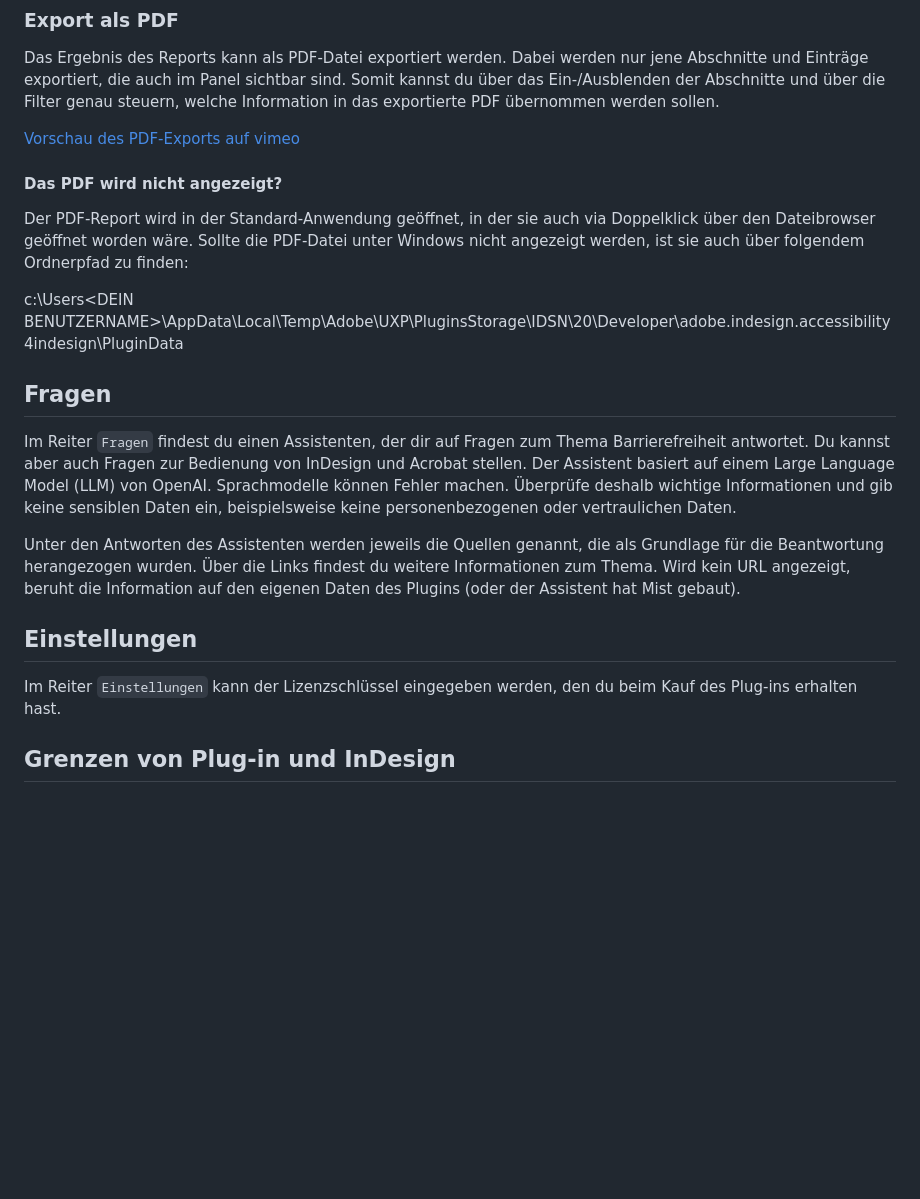
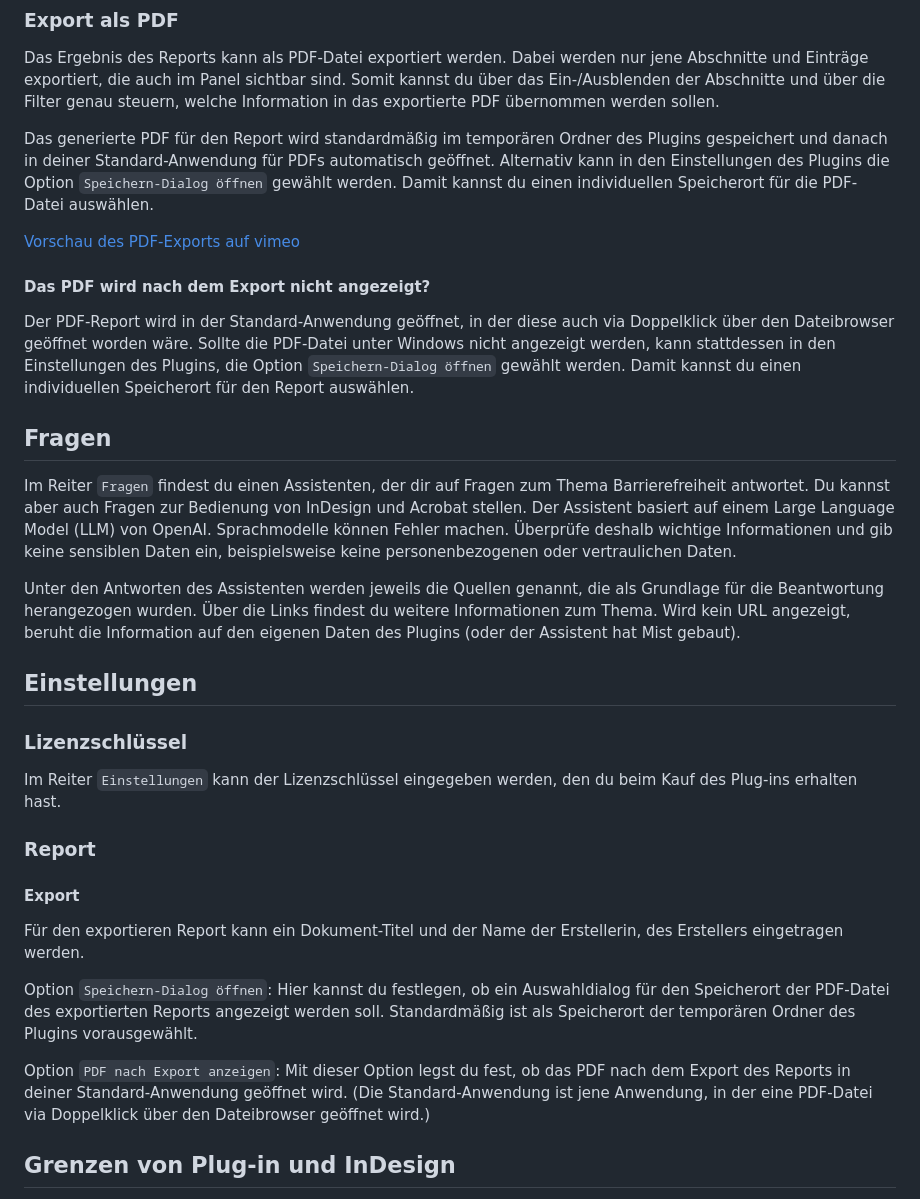
Before and after one commit to RolandDreger/accessibility-4-indesign, a Markdown page: accessibility-4-indesign/accsssibility-4-indesign_doku.de.md, the part around the change. Rendered like a GitHub page; blank space fills up the shorter version.

```diff
--- a/accessibility-4-indesign/accsssibility-4-indesign_doku.de.md
+++ b/accessibility-4-indesign/accsssibility-4-indesign_doku.de.md
@@ -89,13 +89,13 @@ Im Text-Report wird auf mögliche Probleme im Zusammenhang mit Text hingewiesen.
 
 Das Ergebnis des Reports kann als PDF-Datei exportiert werden. Dabei werden nur jene Abschnitte und Einträge exportiert, die auch im Panel sichtbar sind. Somit kannst du über das Ein-/Ausblenden der Abschnitte und über die Filter genau steuern, welche Information in das exportierte PDF übernommen werden sollen.
 
+Das generierte PDF für den Report wird standardmäßig im temporären Ordner des Plugins gespeichert und danach in deiner Standard-Anwendung für PDFs automatisch geöffnet. Alternativ kann in den Einstellungen des Plugins die Option `Speichern-Dialog öffnen` gewählt werden. Damit kannst du einen individuellen Speicherort für die PDF-Datei auswählen.
+
 [Vorschau des PDF-Exports auf vimeo](https://vimeo.com/1053449077)
 
-#### Das PDF wird nicht angezeigt?
+#### Das PDF wird nach dem Export nicht angezeigt?
 
-Der PDF-Report wird in der Standard-Anwendung geöffnet, in der sie auch via Doppelklick über den Dateibrowser geöffnet worden wäre. Sollte die PDF-Datei unter Windows nicht angezeigt werden, ist sie auch über folgendem Ordnerpfad zu finden:
-
-c:\Users\<DEIN BENUTZERNAME>\AppData\Local\Temp\Adobe\UXP\PluginsStorage\IDSN\20\Developer\adobe.indesign.accessibility4indesign\PluginData
+Der PDF-Report wird in der Standard-Anwendung geöffnet, in der diese auch via Doppelklick über den Dateibrowser geöffnet worden wäre. Sollte die PDF-Datei unter Windows nicht angezeigt werden, kann stattdessen in den Einstellungen des Plugins, die Option `Speichern-Dialog öffnen` gewählt werden. Damit kannst du einen individuellen Speicherort für den Report auswählen.
 
 ## Fragen
 
@@ -104,8 +104,19 @@ Im Reiter `Fragen` findest du einen Assistenten, der dir auf Fragen zum Thema Ba
 Unter den Antworten des Assistenten werden jeweils die Quellen genannt, die als Grundlage für die Beantwortung herangezogen wurden. Über die Links findest du weitere Informationen zum Thema. Wird kein URL angezeigt, beruht die Information auf den eigenen Daten des Plugins (oder der Assistent hat Mist gebaut).
 
 ## Einstellungen
+### Lizenzschlüssel
 
 Im Reiter `Einstellungen` kann der Lizenzschlüssel eingegeben werden, den du beim Kauf des Plug-ins erhalten hast.
+
+### Report
+#### Export
+
+Für den exportieren Report kann ein Dokument-Titel und der Name der Erstellerin, des Erstellers eingetragen werden.
+
+Option `Speichern-Dialog öffnen`: Hier kannst du festlegen, ob ein Auswahldialog für den Speicherort der PDF-Datei des exportierten Reports angezeigt werden soll. Standardmäßig ist als Speicherort der temporären Ordner des Plugins vorausgewählt.
+
+Option `PDF nach Export anzeigen`: Mit dieser Option legst du fest, ob das PDF nach dem Export des Reports in deiner Standard-Anwendung geöffnet wird. (Die Standard-Anwendung ist jene Anwendung, in der eine PDF-Datei via Doppelklick über den Dateibrowser geöffnet wird.)
+
 
 ## Grenzen von Plug-in und InDesign
 
```
Also changed, not shown: accessibility-4-indesign/accsssibility-4-indesign_doku.en.md (+15 -4 lines).
